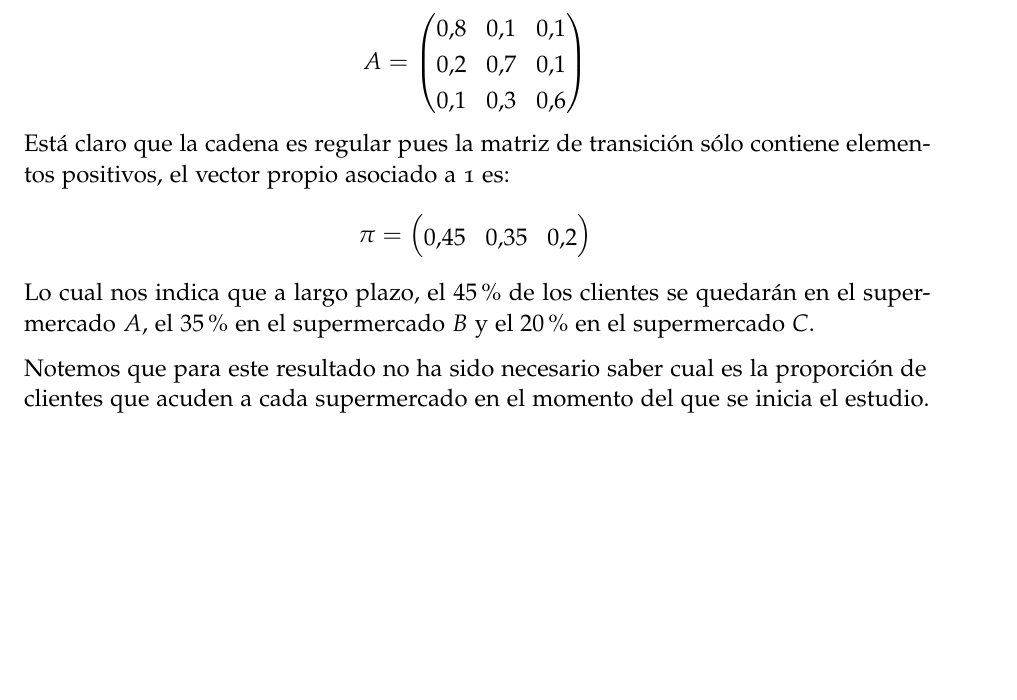
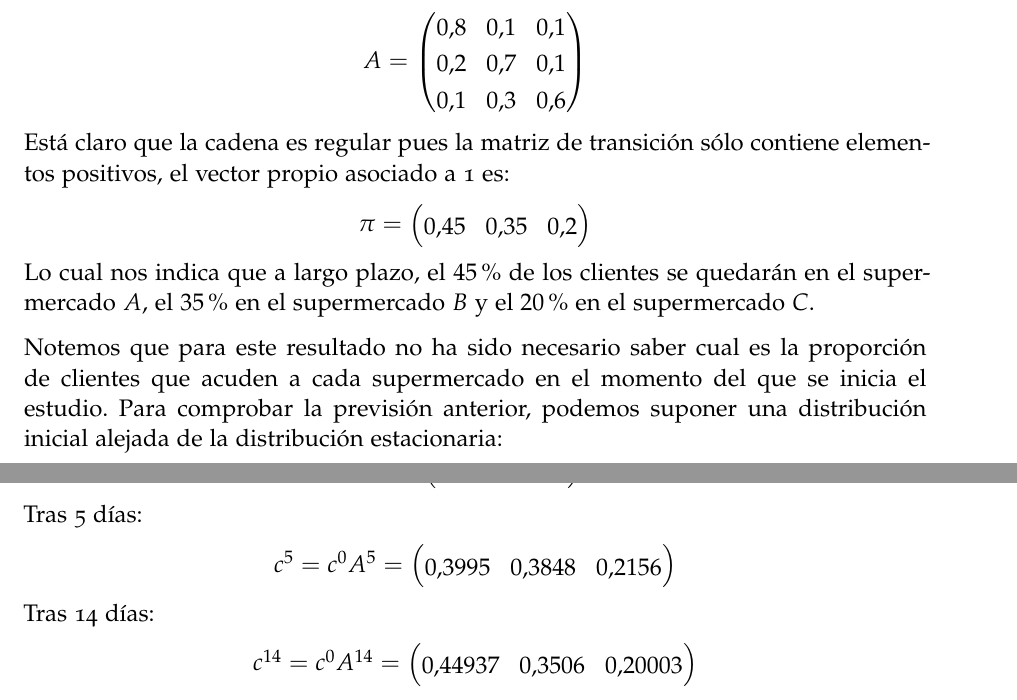
Before and after one commit to vdeq79/TFG, a LaTeX thesis (documentation/main.tex, which reads documentation/chapters/CadenasDeMarkov.tex): part of page 24 of 31 before the commit and two parts of pages 24 and 25 of 32 after it, the two joined at a grey line, cut so that both start at the same text, the shorter picture padded with empty space. Compiled offline with pdfLaTeX; a missing font is replaced by an installed copy or a similar font.

Commit message:
C1 añade comprobaciones numéricas al último ejemplo

```diff
--- a/documentation/chapters/CadenasDeMarkov.tex
+++ b/documentation/chapters/CadenasDeMarkov.tex
@@ -721,4 +721,5 @@ Está claro que la cadena es regular pues la matriz de transición sólo contien
 \[\pi=\begin{pmatrix}0.45 & 0.35 & 0.2\end{pmatrix}\]
 Lo cual nos indica que a largo plazo, el $45\%$ de los clientes se quedarán en el supermercado $A$, el $35\%$ en el supermercado $B$ y el $20\%$ en el supermercado $C$.
 
-Notemos que para este resultado no ha sido necesario saber cual es la proporción de clientes que acuden a cada supermercado en el momento del que se inicia el estudio.
+Notemos que para este resultado no ha sido necesario saber cual es la proporción de clientes que acuden a cada supermercado en el momento del que se inicia el estudio. Para comprobar la previsión anterior, podemos suponer una distribución inicial alejada de la distribución estacionaria:
+\begin{center}
@@ -725 +730,13 @@ Notemos que para este resultado no ha sido necesario saber cual es la proporció
+Tras 5 días:
+\begin{center}
+    $c^5=c^0A^5=\begin{pmatrix}
+    0.3995 & 0.3848 & 0.2156
+    \end{pmatrix}$
+\end{center}
+Tras 14 días:
+\begin{center}
+    $c^{14}=c^0A^{14}=\begin{pmatrix}
+    0.44937 & 0.3506 & 0.20003
+    \end{pmatrix}$
+\end{center}
 \end{exampleth}
```
Also changed, not shown: documentation/main.pdf, documentation/chapters/CadenasDeMarkov.tex (4 more changed lines).
